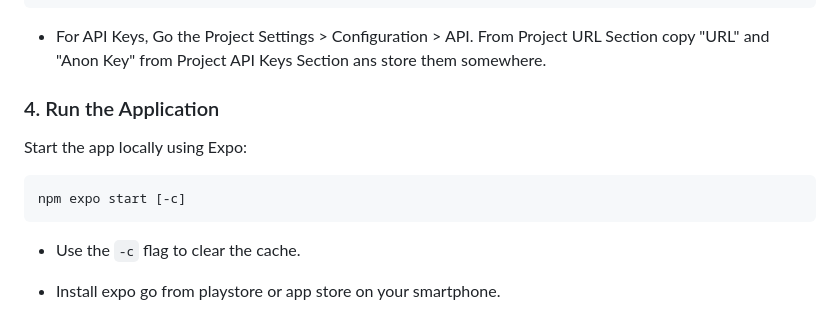
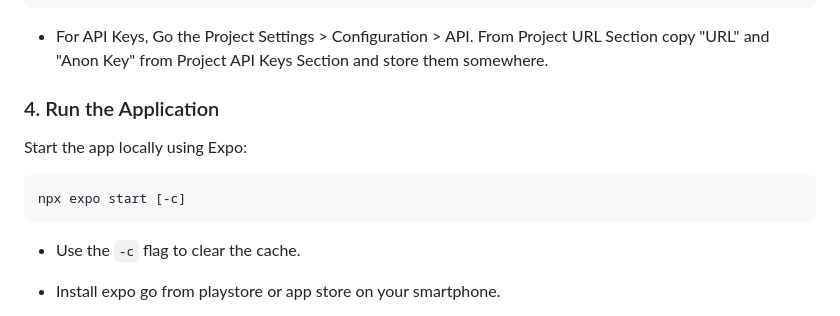
Before and after one commit to Thakur127/oma, a Markdown page: README.md, the part around the change. GitHub-like rendering.

````diff
--- a/README.md
+++ b/README.md
@@ -221,14 +221,14 @@ INSERT INTO public.order_items (order_id, item_id, quantity) VALUES
 (5, 8, 5);  -- 5 Flower Pots
 ```
 
-- For API Keys, Go the Project Settings > Configuration > API. From Project URL Section copy "URL" and "Anon Key" from Project API Keys Section ans store them somewhere.
+- For API Keys, Go the Project Settings > Configuration > API. From Project URL Section copy "URL" and "Anon Key" from Project API Keys Section and store them somewhere.
 
 ### 4. Run the Application
 
 Start the app locally using Expo:
 
 ```bash
-npm expo start [-c]
+npx expo start [-c]
 ```
 
 - Use the `-c` flag to clear the cache.
````
